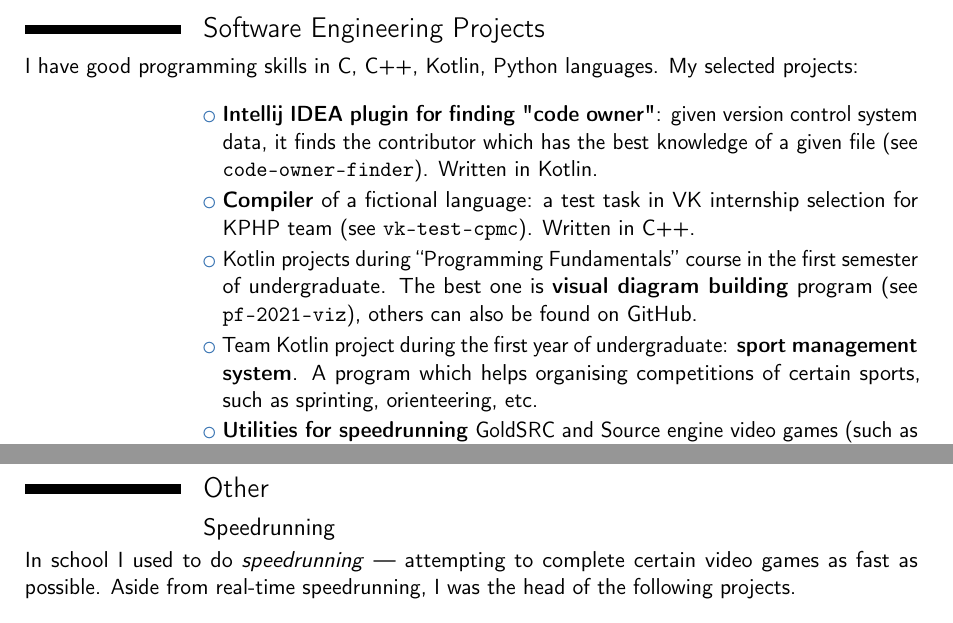
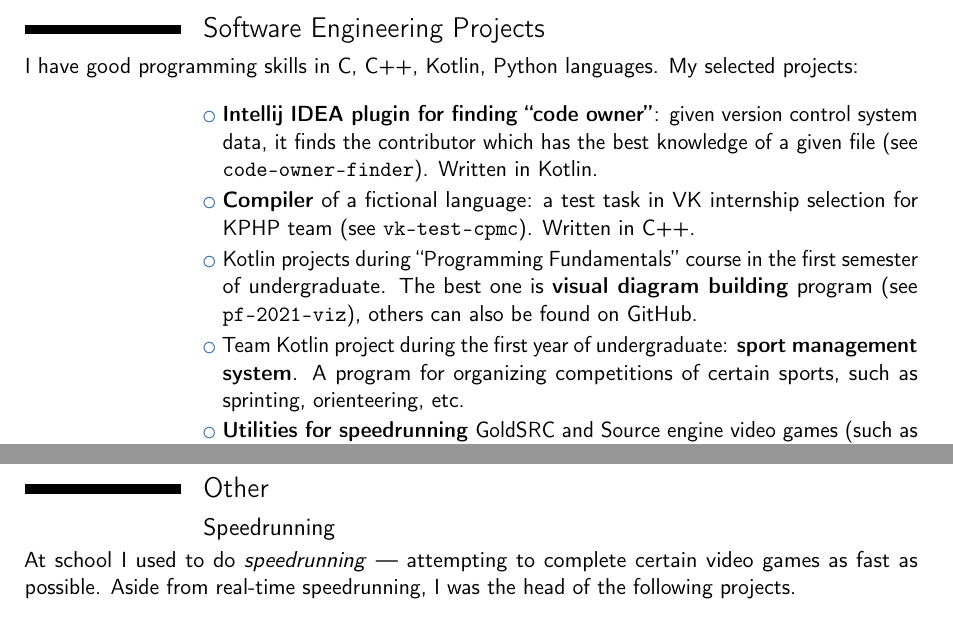
Before and after one commit to sharkov63/cv, a LaTeX CV (cv-en.tex): two parts of pages 1 and 2 of 2, joined at a grey line, cut so that both start at the same text. Compiled offline with pdfLaTeX.

Commit message:
minor fixes

```diff
--- a/cv-en.tex
+++ b/cv-en.tex
@@ -35,13 +35,13 @@ I have good programming skills in C, C++, Kotlin, Python languages. My selected
 
 \indent
 
-\cvlistitem{\textbf{Intellij IDEA plugin for finding "code owner"}: given version control system data, it finds the contributor which has the best knowledge of a given file (\href{https://github.com/sharkov63/code-owner-finder}{see \texttt{code-owner-finder}}). Written in Kotlin.}
+\cvlistitem{\textbf{Intellij IDEA plugin for finding ``code owner''}: given version control system data, it finds the contributor which has the best knowledge of a given file (\href{https://github.com/sharkov63/code-owner-finder}{see \texttt{code-owner-finder}}). Written in Kotlin.}
 
 \cvlistitem{\textbf{Compiler} of a fictional language: a test task in VK internship selection for KPHP team (\href{https://github.com/sharkov63/vk-test-cpmc}{see \texttt{vk-test-cpmc}}). Written in C++.}
 
 \cvlistitem{Kotlin projects during ``Programming Fundamentals'' course in the first semester of undergraduate. The best one is \textbf{visual diagram building} program (\href{https://github.com/sharkov63/pf-2021-viz}{see \texttt{pf-2021-viz}}), others can also be found on GitHub.}
 
-\cvlistitem{Team Kotlin project during the first year of undergraduate: \textbf{sport management system}. A program which helps organising competitions of certain sports, such as sprinting, orienteering, etc. }
+\cvlistitem{Team Kotlin project during the first year of undergraduate: \textbf{sport management system}. A program for organizing competitions of certain sports, such as sprinting, orienteering, etc. }
 
 \cvlistitem{\textbf{Utilities for speedrunning} GoldSRC and Source engine video games (such as Half-Life): \href{https://github.com/sharkov63/SaveWarpTool}{\texttt{SaveWarpTool}} (C++) and \href{https://github.com/sharkov63/SaveWarpFinder}{\texttt{SaveWarpFinder}} (Python).}
 \section{Education}
@@ -72,7 +72,7 @@ I have good programming skills in C, C++, Kotlin, Python languages. My selected
 
 \subsection{Speedrunning}
 
-In school I used to do \textit{speedrunning} --- attempting to complete certain video games as fast as possible. Aside from real-time speedrunning, I was the head of the following projects.
+At school I used to do \textit{speedrunning} --- attempting to complete certain video games as fast as possible. Aside from real-time speedrunning, I was the head of the following projects.
 
 \indent
 
```
